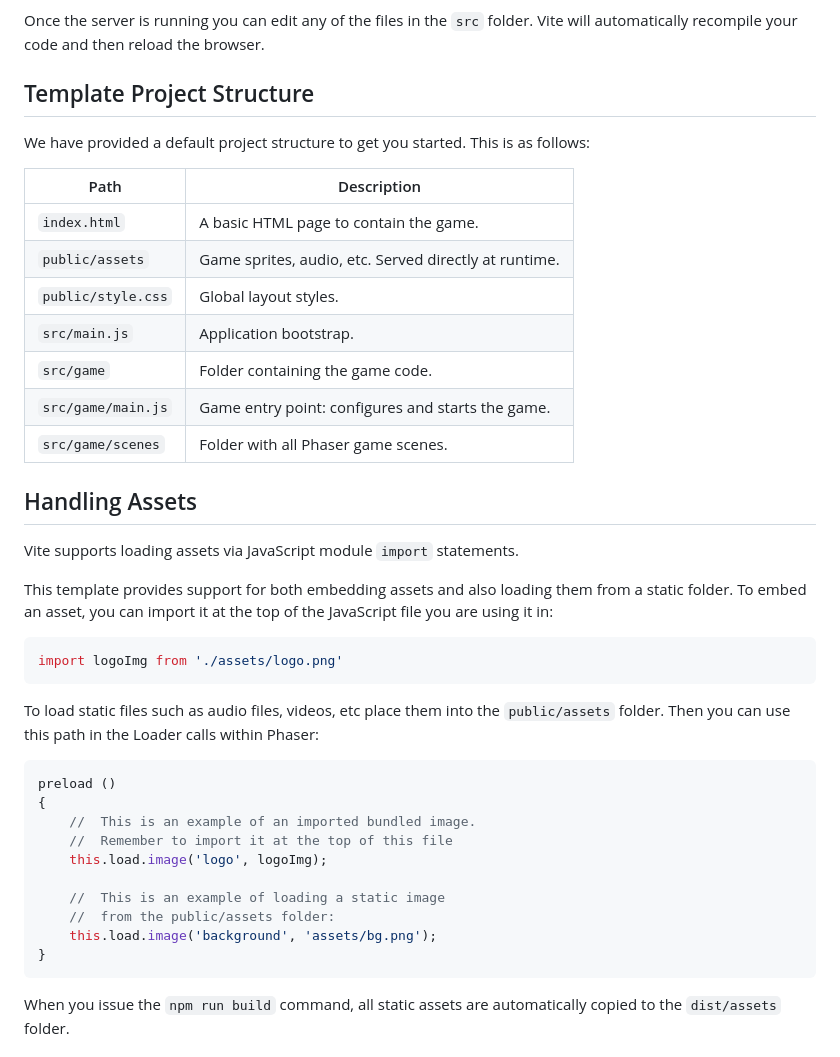
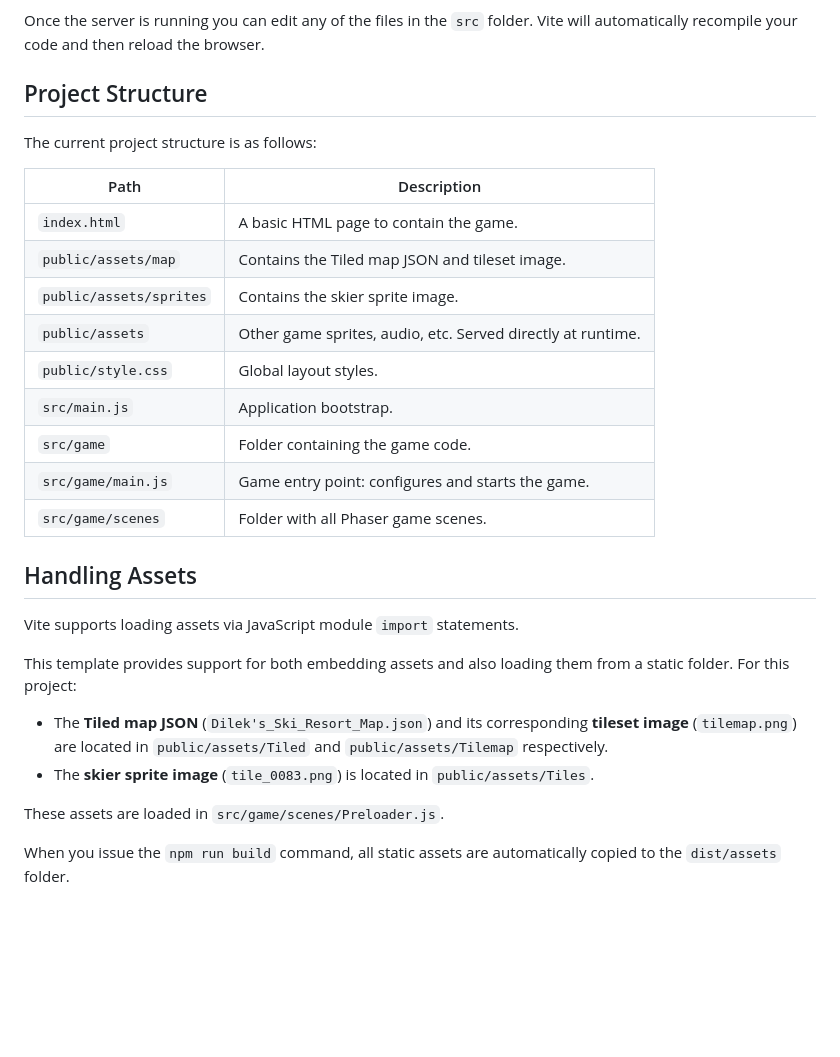
Before and after one commit to dobutler/Dolomites, a Markdown page: README.md, the part around one of its changes. Rendered like a GitHub page; blank space fills up the shorter version.

Commit message:
docs: Update README

````diff
--- a/README.md
+++ b/README.md
@@ -36,44 +46,32 @@ The local development server runs on `http://localhost:8080` by default. Please
 
 Once the server is running you can edit any of the files in the `src` folder. Vite will automatically recompile your code and then reload the browser.
 
-## Template Project Structure
+## Project Structure
 
-We have provided a default project structure to get you started. This is as follows:
+The current project structure is as follows:
 
-| Path                         | Description                                                |
-|------------------------------|------------------------------------------------------------|
-| `index.html`                 | A basic HTML page to contain the game.                     |
-| `public/assets`              | Game sprites, audio, etc. Served directly at runtime.      |
-| `public/style.css`           | Global layout styles.                                      |
-| `src/main.js`                | Application bootstrap.                                     |
-| `src/game`                   | Folder containing the game code.                           |
-| `src/game/main.js`           | Game entry point: configures and starts the game.          |
-| `src/game/scenes`            | Folder with all Phaser game scenes.                        |
+| Path                                         | Description                                                |
+|----------------------------------------------|------------------------------------------------------------|
+| `index.html`                                 | A basic HTML page to contain the game.                     |
+| `public/assets/map`                          | Contains the Tiled map JSON and tileset image.             |
+| `public/assets/sprites`                      | Contains the skier sprite image.                           |
+| `public/assets`                              | Other game sprites, audio, etc. Served directly at runtime. |
+| `public/style.css`                           | Global layout styles.                                      |
+| `src/main.js`                                | Application bootstrap.                                     |
+| `src/game`                                   | Folder containing the game code.                           |
+| `src/game/main.js`                           | Game entry point: configures and starts the game.          |
+| `src/game/scenes`                            | Folder with all Phaser game scenes.                        |
 
 ## Handling Assets
 
 Vite supports loading assets via JavaScript module `import` statements.
 
-This template provides support for both embedding assets and also loading them from a static folder. To embed an asset, you can import it at the top of the JavaScript file you are using it in:
+This template provides support for both embedding assets and also loading them from a static folder. For this project:
 
-```js
-import logoImg from './assets/logo.png'
-```
+-   The **Tiled map JSON** (`Dilek's_Ski_Resort_Map.json`) and its corresponding **tileset image** (`tilemap.png`) are located in `public/assets/Tiled` and `public/assets/Tilemap` respectively.
+-   The **skier sprite image** (`tile_0083.png`) is located in `public/assets/Tiles`.
 
-To load static files such as audio files, videos, etc place them into the `public/assets` folder. Then you can use this path in the Loader calls within Phaser:
-
-```js
-preload ()
-{
-    //  This is an example of an imported bundled image.
-    //  Remember to import it at the top of this file
-    this.load.image('logo', logoImg);
-
-    //  This is an example of loading a static image
-    //  from the public/assets folder:
-    this.load.image('background', 'assets/bg.png');
-}
-```
+These assets are loaded in `src/game/scenes/Preloader.js`.
 
 When you issue the `npm run build` command, all static assets are automatically copied to the `dist/assets` folder.
 
````
Also changed, not shown: other parts of README.md (+13 -3 lines).
